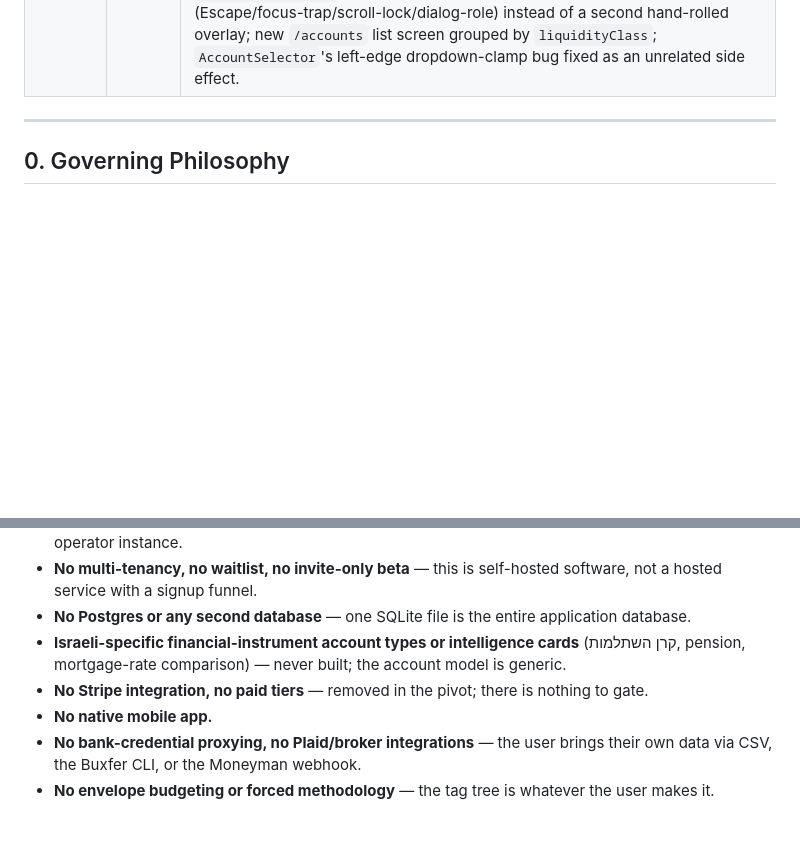
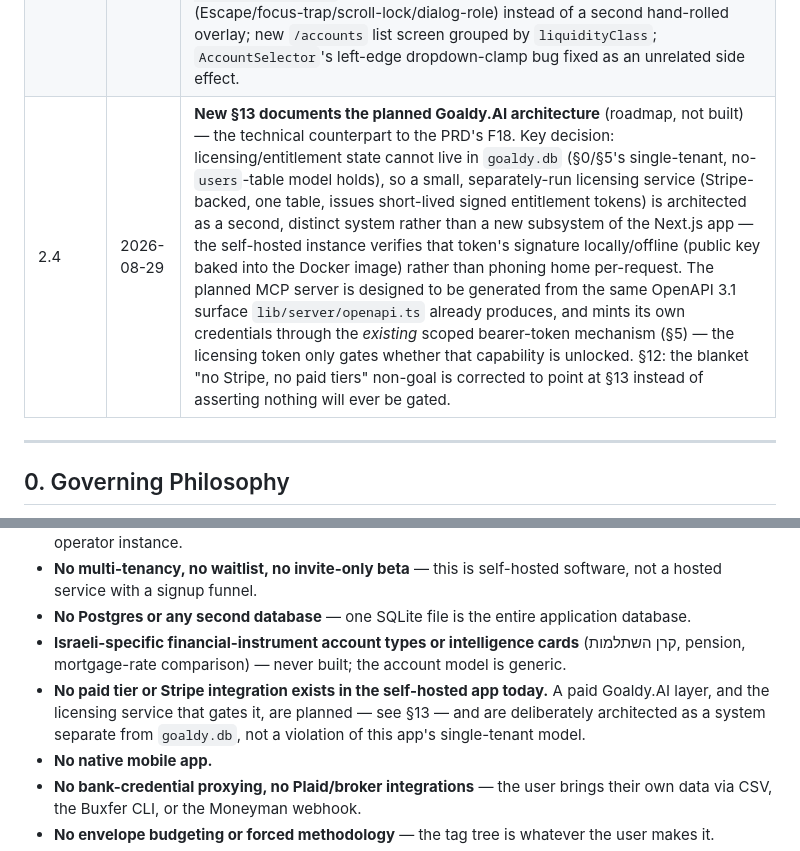
Before and after one commit to nisan-tagar/second-brain, a Markdown page: Business/Goaldy/Goaldy - Tech Design Document.md, 2 parts joined by grey strips. Rendered like a GitHub page; blank space fills up the shorter version.

```diff
--- a/Business/Goaldy/Goaldy - Tech Design Document.md
+++ b/Business/Goaldy/Goaldy - Tech Design Document.md
@@ -23,6 +23,7 @@
 |2.1|2026-08-26|**Budgets (`tag_budgets`) shipped — replaces the `tags.budget_*` columns entirely.** New §4a documents the generation model (one row per budget-configuration-over-a-date-range, a partial unique index enforcing at most one open generation per tag), the leaf-only invariant enforced server-side (a budgeted tag closes its own generation the moment it gains a child), the three-way edit/schedule branch in `setBudget()`, the closed-form rollover computation, the weighted/cash-flow-filtered `Actual` sum shared with every other tag-scoped money query in the app, the trailing-average hint, and the migration's leaf-only-aware backfill of the old columns. §4's `tags` table definition had the 7 `budget_*` columns (and `budget_account_id`, an 8th, dropped without replacement per the PRD's non-goal on forecasting) removed. §4's stale claim that `budget_type` fed dashboard income/expense classification is corrected — it never did; that classification has only ever come from a transaction's own `type`.|
 |2.2|2026-08-26|§4a: documents `updateGeneration`/`deleteGeneration` — direct edit/delete of any generation (open or closed) by id, superseding the original "closed history is immutable" design. `updateGeneration` touches only amount/currency/type/period/custom_days/rollover, never `start_date`/`end_date`, so the partial-unique-index and CHECK-constraint invariants remain untouched by this change. `deleteGeneration` reopens the tag's previous closed generation when the deleted one was open (if one exists), and leaves a plain coverage gap when the deleted one was already closed — both in one transaction. New `PATCH`/`DELETE /api/tags/:id/budget/:generationId` routes.|
 |2.3|2026-08-27|**Mobile-responsive foundation shipped — new §11a.** CSS-only dual-shell switch (both desktop and mobile shells always mounted server-side, toggled by `hidden md:flex`/`flex md:hidden` — no JS viewport-detection hook, since `(app)/layout.tsx` is a server component); hamburger-drawer navigation with Settings relocated to a top-bar overflow menu; `Modal` gained a `variant: 'sheet' \| 'drawer'` prop so the drawer reuses the same shared modal shell (Escape/focus-trap/scroll-lock/dialog-role) instead of a second hand-rolled overlay; new `/accounts` list screen grouped by `liquidityClass`; `AccountSelector`'s left-edge dropdown-clamp bug fixed as an unrelated side effect.|
+|2.4|2026-08-29|**New §13 documents the planned Goaldy.AI architecture** (roadmap, not built) — the technical counterpart to the PRD's F18. Key decision: licensing/entitlement state cannot live in `goaldy.db` (§0/§5's single-tenant, no-`users`-table model holds), so a small, separately-run licensing service (Stripe-backed, one table, issues short-lived signed entitlement tokens) is architected as a second, distinct system rather than a new subsystem of the Next.js app — the self-hosted instance verifies that token's signature locally/offline (public key baked into the Docker image) rather than phoning home per-request. The planned MCP server is designed to be generated from the same OpenAPI 3.1 surface `lib/server/openapi.ts` already produces, and mints its own credentials through the *existing* scoped bearer-token mechanism (§5) — the licensing token only gates whether that capability is unlocked. §12: the blanket "no Stripe, no paid tiers" non-goal is corrected to point at §13 instead of asserting nothing will ever be gated.|
 
 ---
 
@@ -453,7 +524,7 @@ Explicit non-goals, current as of this rewrite:
 - **No multi-tenancy, no waitlist, no invite-only beta** — this is self-hosted software, not a hosted service with a signup funnel.
 - **No Postgres or any second database** — one SQLite file is the entire application database.
 - **Israeli-specific financial-instrument account types or intelligence cards** (קרן השתלמות, pension, mortgage-rate comparison) — never built; the account model is generic.
-- **No Stripe integration, no paid tiers** — removed in the pivot; there is nothing to gate.
+- **No paid tier or Stripe integration exists in the self-hosted app today.** A paid Goaldy.AI layer, and the licensing service that gates it, are planned — see §13 — and are deliberately architected as a system separate from `goaldy.db`, not a violation of this app's single-tenant model.
 - **No native mobile app.**
 - **No bank-credential proxying, no Plaid/broker integrations** — the user brings their own data via CSV, the Buxfer CLI, or the Moneyman webhook.
 - **No envelope budgeting or forced methodology** — the tag tree is whatever the user makes it.
```
Also changed, not shown: other parts of Business/Goaldy/Goaldy - Tech Design Document.md (+72 -2 lines).
